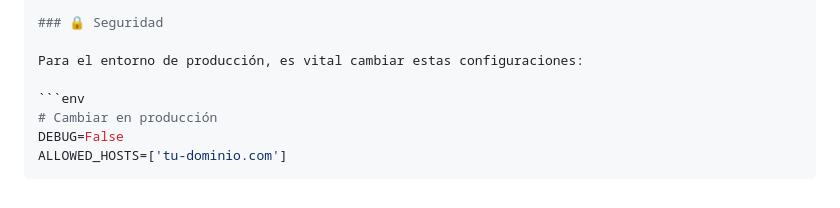
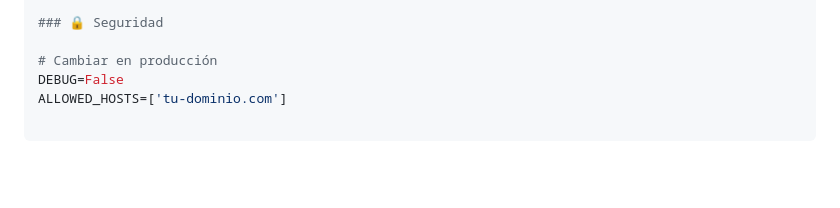
Before and after one commit to WilberthCanul33/flores-teya, a Markdown page: README.md, the part around the change. GitHub-like rendering; blank space fills up the shorter version.

````diff
--- a/README.md
+++ b/README.md
@@ -163,10 +163,6 @@
 
 ### 🔒 Seguridad
 
-Para el entorno de producción, es vital cambiar estas configuraciones:
-
-```env
 # Cambiar en producción
 DEBUG=False
 ALLOWED_HOSTS=['tu-dominio.com']
-```
````
